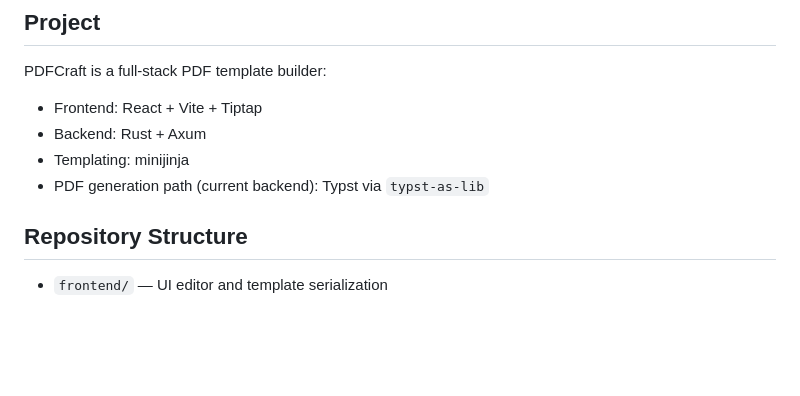
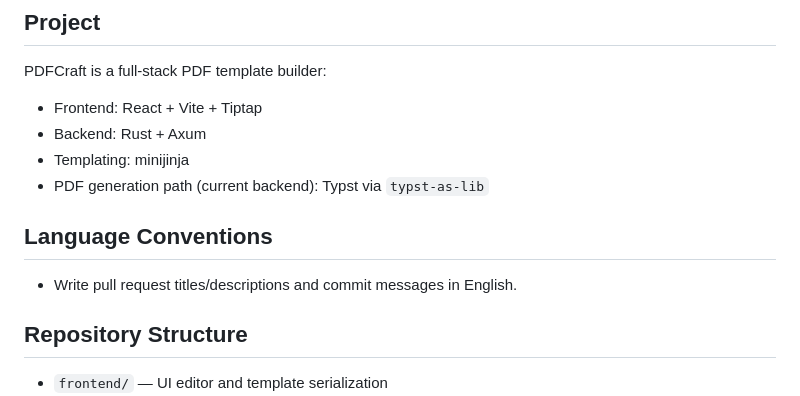
Before and after one commit to maltinapro/pdfcraft, a Markdown page: AGENTS.md, the part around the change. Drawn GitHub-style; blank space fills up the shorter version.

Commit message:
Document English-only PR and commit message convention
Co-authored-by: Copilot <223556219+Copilot@users.noreply.github.com>

```diff
--- a/AGENTS.md
+++ b/AGENTS.md
@@ -6,6 +6,9 @@ PDFCraft is a full-stack PDF template builder:
 - Backend: Rust + Axum
 - Templating: minijinja
 - PDF generation path (current backend): Typst via `typst-as-lib`
+
+## Language Conventions
+- Write pull request titles/descriptions and commit messages in English.
 
 ## Repository Structure
 - `frontend/` — UI editor and template serialization
```
